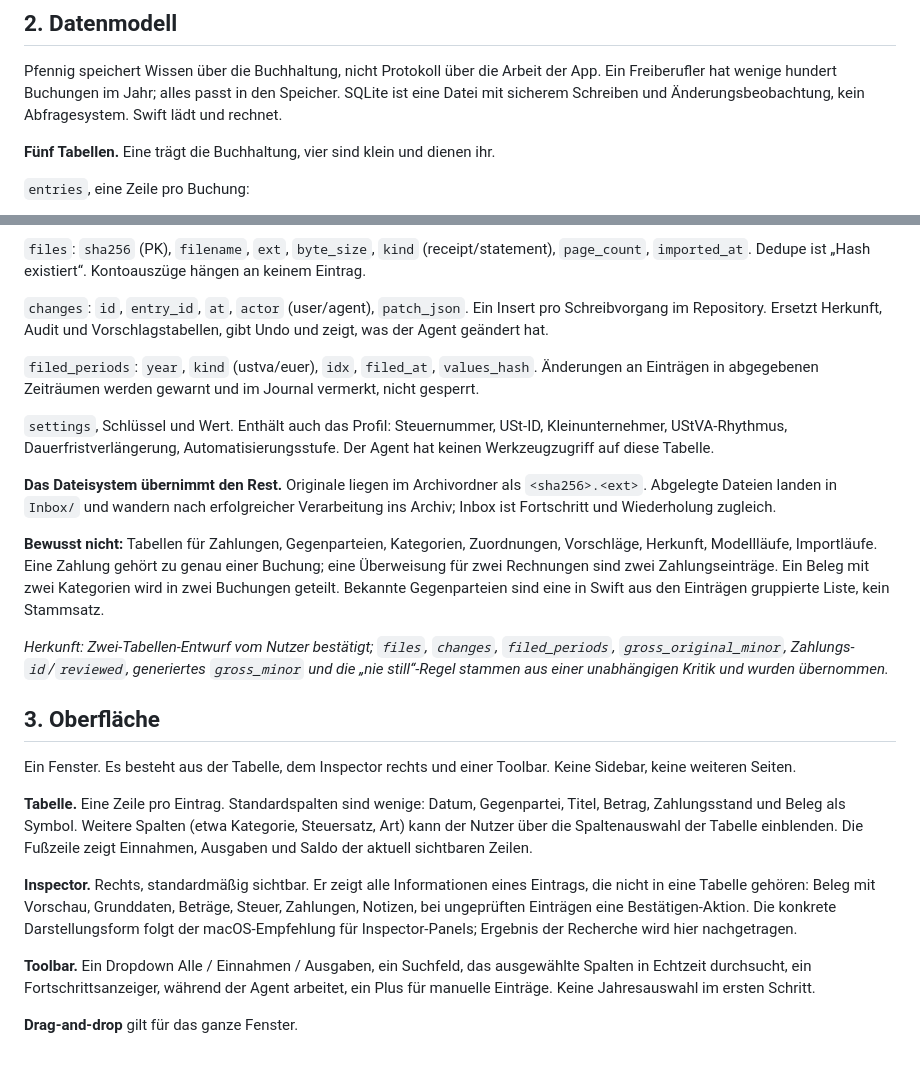
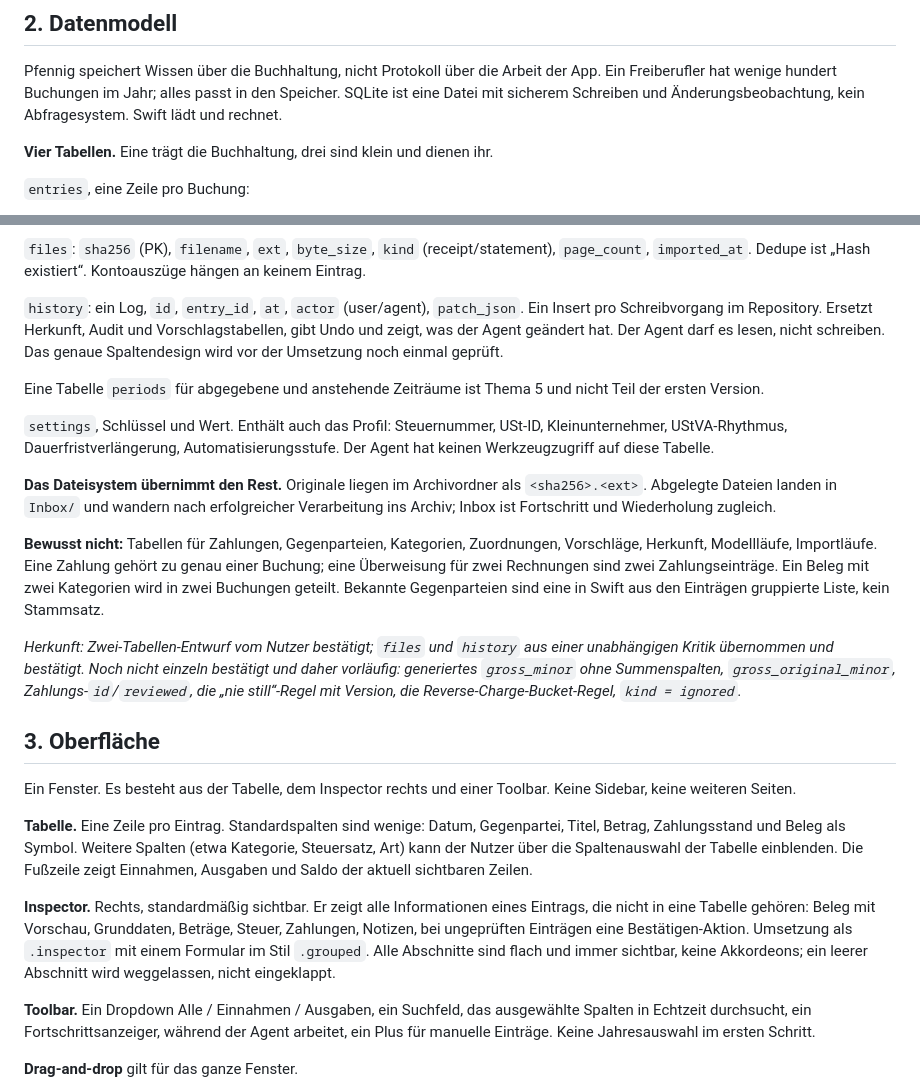
Before and after one commit to pietz/pfennig, a Markdown page: docs/specs/pfennig-neu.md, 2 parts joined by grey strips. GitHub-like rendering; blank space fills up the shorter version.

Commit message:
Spec: files and history tables confirmed, periods deferred, flat inspector
Co-Authored-By: Claude Fable 5.1 <noreply@anthropic.com>

```diff
--- a/docs/specs/pfennig-neu.md
+++ b/docs/specs/pfennig-neu.md
@@ -26,7 +26,7 @@ Nicht enthalten: Bankanbindung, Rechnungsstellung, Bilanz, Lohn, Chat, direkte E
 
 Pfennig speichert Wissen über die Buchhaltung, nicht Protokoll über die Arbeit der App. Ein Freiberufler hat wenige hundert Buchungen im Jahr; alles passt in den Speicher. SQLite ist eine Datei mit sicherem Schreiben und Änderungsbeobachtung, kein Abfragesystem. Swift lädt und rechnet.
 
-**Fünf Tabellen.** Eine trägt die Buchhaltung, vier sind klein und dienen ihr.
+**Vier Tabellen.** Eine trägt die Buchhaltung, drei sind klein und dienen ihr.
 
 `entries`, eine Zeile pro Buchung:
 - Identität und Einordnung: `id`, `direction` (income/expense), `kind` (invoice, receipt, credit_note, tax_payment, payment_only, ignored, other), `date` (Belegdatum), `title`, `category` (feste EÜR-Kategorienliste im Code, IDs unwiderruflich), `private_share_percent`, `notes`
@@ -41,9 +41,9 @@ Eine Kontobewegung, die zu keinem Beleg passt, ist ein Eintrag mit `kind = payme
 
 `files`: `sha256` (PK), `filename`, `ext`, `byte_size`, `kind` (receipt/statement), `page_count`, `imported_at`. Dedupe ist „Hash existiert“. Kontoauszüge hängen an keinem Eintrag.
 
-`changes`: `id`, `entry_id`, `at`, `actor` (user/agent), `patch_json`. Ein Insert pro Schreibvorgang im Repository. Ersetzt Herkunft, Audit und Vorschlagstabellen, gibt Undo und zeigt, was der Agent geändert hat.
+`history`: ein Log, `id`, `entry_id`, `at`, `actor` (user/agent), `patch_json`. Ein Insert pro Schreibvorgang im Repository. Ersetzt Herkunft, Audit und Vorschlagstabellen, gibt Undo und zeigt, was der Agent geändert hat. Der Agent darf es lesen, nicht schreiben. Das genaue Spaltendesign wird vor der Umsetzung noch einmal geprüft.
 
-`filed_periods`: `year`, `kind` (ustva/euer), `idx`, `filed_at`, `values_hash`. Änderungen an Einträgen in abgegebenen Zeiträumen werden gewarnt und im Journal vermerkt, nicht gesperrt.
+Eine Tabelle `periods` für abgegebene und anstehende Zeiträume ist Thema 5 und nicht Teil der ersten Version.
 
 `settings`, Schlüssel und Wert. Enthält auch das Profil: Steuernummer, USt-ID, Kleinunternehmer, UStVA-Rhythmus, Dauerfristverlängerung, Automatisierungsstufe. Der Agent hat keinen Werkzeugzugriff auf diese Tabelle.
 
@@ -51,7 +51,7 @@ Eine Kontobewegung, die zu keinem Beleg passt, ist ein Eintrag mit `kind = payme
 
 **Bewusst nicht:** Tabellen für Zahlungen, Gegenparteien, Kategorien, Zuordnungen, Vorschläge, Herkunft, Modellläufe, Importläufe. Eine Zahlung gehört zu genau einer Buchung; eine Überweisung für zwei Rechnungen sind zwei Zahlungseinträge. Ein Beleg mit zwei Kategorien wird in zwei Buchungen geteilt. Bekannte Gegenparteien sind eine in Swift aus den Einträgen gruppierte Liste, kein Stammsatz.
 
-*Herkunft: Zwei-Tabellen-Entwurf vom Nutzer bestätigt; `files`, `changes`, `filed_periods`, `gross_original_minor`, Zahlungs-`id`/`reviewed`, generiertes `gross_minor` und die „nie still“-Regel stammen aus einer unabhängigen Kritik und wurden übernommen.*
+*Herkunft: Zwei-Tabellen-Entwurf vom Nutzer bestätigt; `files` und `history` aus einer unabhängigen Kritik übernommen und bestätigt. Noch nicht einzeln bestätigt und daher vorläufig: generiertes `gross_minor` ohne Summenspalten, `gross_original_minor`, Zahlungs-`id`/`reviewed`, die „nie still“-Regel mit Version, die Reverse-Charge-Bucket-Regel, `kind = ignored`.*
 
 ## 3. Oberfläche
 
@@ -59,7 +59,7 @@ Ein Fenster. Es besteht aus der Tabelle, dem Inspector rechts und einer Toolbar.
 
 **Tabelle.** Eine Zeile pro Eintrag. Standardspalten sind wenige: Datum, Gegenpartei, Titel, Betrag, Zahlungsstand und Beleg als Symbol. Weitere Spalten (etwa Kategorie, Steuersatz, Art) kann der Nutzer über die Spaltenauswahl der Tabelle einblenden. Die Fußzeile zeigt Einnahmen, Ausgaben und Saldo der aktuell sichtbaren Zeilen.
 
-**Inspector.** Rechts, standardmäßig sichtbar. Er zeigt alle Informationen eines Eintrags, die nicht in eine Tabelle gehören: Beleg mit Vorschau, Grunddaten, Beträge, Steuer, Zahlungen, Notizen, bei ungeprüften Einträgen eine Bestätigen-Aktion. Die konkrete Darstellungsform folgt der macOS-Empfehlung für Inspector-Panels; Ergebnis der Recherche wird hier nachgetragen.
+**Inspector.** Rechts, standardmäßig sichtbar. Er zeigt alle Informationen eines Eintrags, die nicht in eine Tabelle gehören: Beleg mit Vorschau, Grunddaten, Beträge, Steuer, Zahlungen, Notizen, bei ungeprüften Einträgen eine Bestätigen-Aktion. Umsetzung als `.inspector` mit einem Formular im Stil `.grouped`. Alle Abschnitte sind flach und immer sichtbar, keine Akkordeons; ein leerer Abschnitt wird weggelassen, nicht eingeklappt.
 
 **Toolbar.** Ein Dropdown Alle / Einnahmen / Ausgaben, ein Suchfeld, das ausgewählte Spalten in Echtzeit durchsucht, ein Fortschrittsanzeiger, während der Agent arbeitet, ein Plus für manuelle Einträge. Keine Jahresauswahl im ersten Schritt.
 
```
